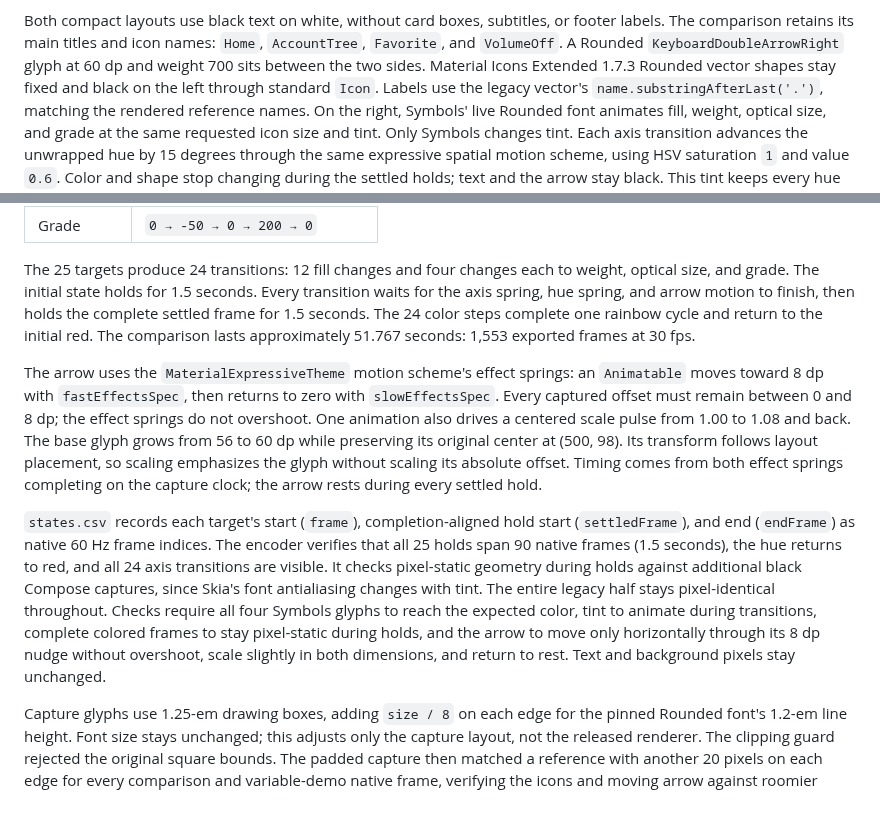
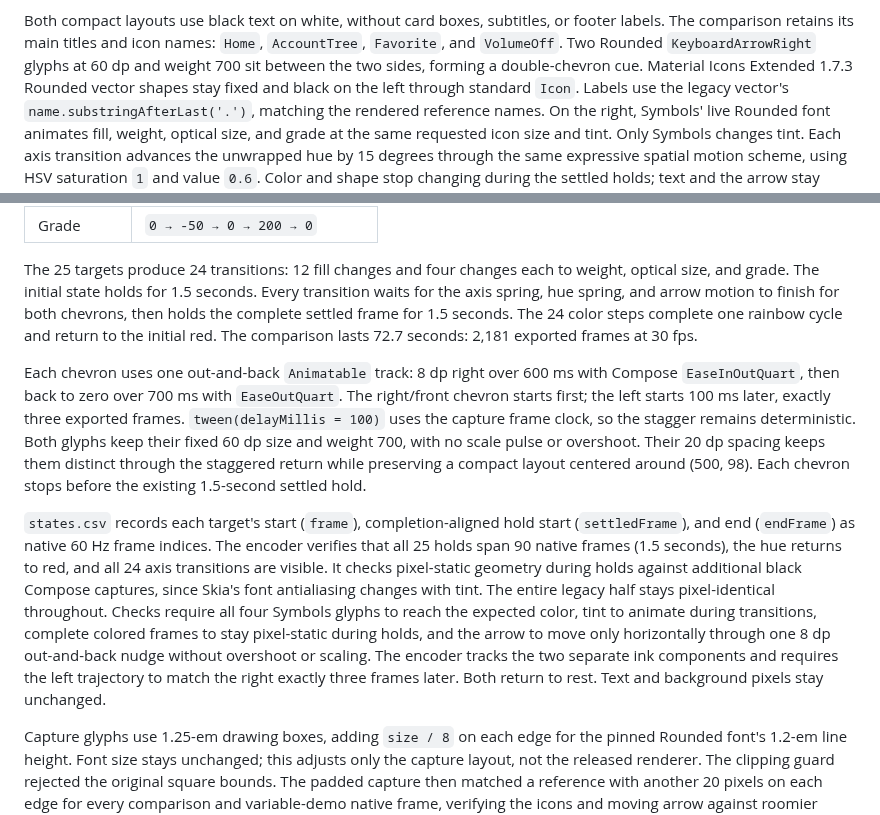
Before and after one commit to HLCaptain/symbols, a Markdown page: tools/readme-media/README.md, 2 parts joined by grey strips. Rendered like a GitHub page.

Commit message:
Use staggered quartic motion for two README chevrons

```diff
--- a/tools/readme-media/README.md
+++ b/tools/readme-media/README.md
@@ -32,9 +32,8 @@ waits for visible glyphs before recording; it does not assume a font-loading del
 
 Both compact layouts use black text on white, without card boxes,
 subtitles, or footer labels. The comparison retains its main titles and icon
-names: `Home`, `AccountTree`, `Favorite`, and `VolumeOff`. A Rounded
-`KeyboardDoubleArrowRight` glyph at 60 dp and weight 700 sits between the two
-sides. Material Icons Extended 1.7.3 Rounded vector shapes stay fixed and black
+names: `Home`, `AccountTree`, `Favorite`, and `VolumeOff`. Two Rounded `KeyboardArrowRight` glyphs at 60 dp and weight 700 sit between
+the two sides, forming a double-chevron cue. Material Icons Extended 1.7.3 Rounded vector shapes stay fixed and black
 on the left through standard `Icon`.
 Labels use the legacy vector's `name.substringAfterLast('.')`, matching the
 rendered reference names.
@@ -61,19 +60,18 @@ retain their values. The final fill toggle returns to `FILL=1` at the defaults.
 The 25 targets produce 24 transitions: 12 fill changes and four changes each
 to weight, optical size, and grade. The initial state holds for 1.5 seconds.
 Every transition waits for the axis spring, hue spring, and arrow motion to
-finish, then holds the complete settled frame for 1.5 seconds. The 24 color
+finish for both chevrons, then holds the complete settled frame for 1.5 seconds. The 24 color
 steps complete one rainbow cycle and return to the initial red. The comparison
-lasts approximately 51.767 seconds: 1,553 exported frames at 30 fps.
+lasts 72.7 seconds: 2,181 exported frames at 30 fps.
 
-The arrow uses the `MaterialExpressiveTheme` motion scheme's effect springs:
-an `Animatable` moves toward 8 dp with `fastEffectsSpec`, then returns to zero
-with `slowEffectsSpec`. Every captured offset must remain between 0 and 8 dp;
-the effect springs do not overshoot. One animation also drives a centered scale
-pulse from 1.00 to 1.08 and back. The base glyph grows from 56 to 60 dp while
-preserving its original center at (500, 98). Its transform follows layout
-placement, so scaling emphasizes the glyph without scaling its absolute offset.
-Timing comes from both effect springs completing on the capture clock; the
-arrow rests during every settled hold.
+Each chevron uses one out-and-back `Animatable` track: 8 dp right over 600 ms
+with Compose `EaseInOutQuart`, then back to zero over 700 ms with `EaseOutQuart`.
+The right/front chevron starts first; the left starts 100 ms later, exactly
+three exported frames. `tween(delayMillis = 100)` uses the capture frame clock,
+so the stagger remains deterministic. Both glyphs keep their fixed 60 dp size
+and weight 700, with no scale pulse or overshoot. Their 20 dp spacing keeps them distinct through the staggered return while
+preserving a compact layout centered around (500, 98). Each chevron stops
+before the existing 1.5-second settled hold.
 
 `states.csv` records each target's start (`frame`), completion-aligned hold
 start (`settledFrame`), and end (`endFrame`) as native 60 Hz frame indices.
@@ -84,8 +82,9 @@ captures, since Skia's font antialiasing changes with tint. The entire legacy
 half stays pixel-identical throughout. Checks require all four Symbols glyphs
 to reach the expected color, tint to animate during transitions, complete colored
 frames to stay pixel-static during holds, and the arrow to move only horizontally
-through its 8 dp nudge without overshoot, scale slightly in both dimensions,
-and return to rest. Text and background pixels stay unchanged.
+through one 8 dp out-and-back nudge without overshoot or scaling. The encoder
+tracks the two separate ink components and requires the left trajectory to match
+the right exactly three frames later. Both return to rest. Text and background pixels stay unchanged.
 
 Capture glyphs use 1.25-em drawing boxes, adding `size / 8` on each edge for the
 pinned Rounded font's 1.2-em line height. Font size stays unchanged; this adjusts
```
Also changed, not shown: README.md (+1 -1 lines), docs/media/icons-comparison-still.png, 3 other files.
